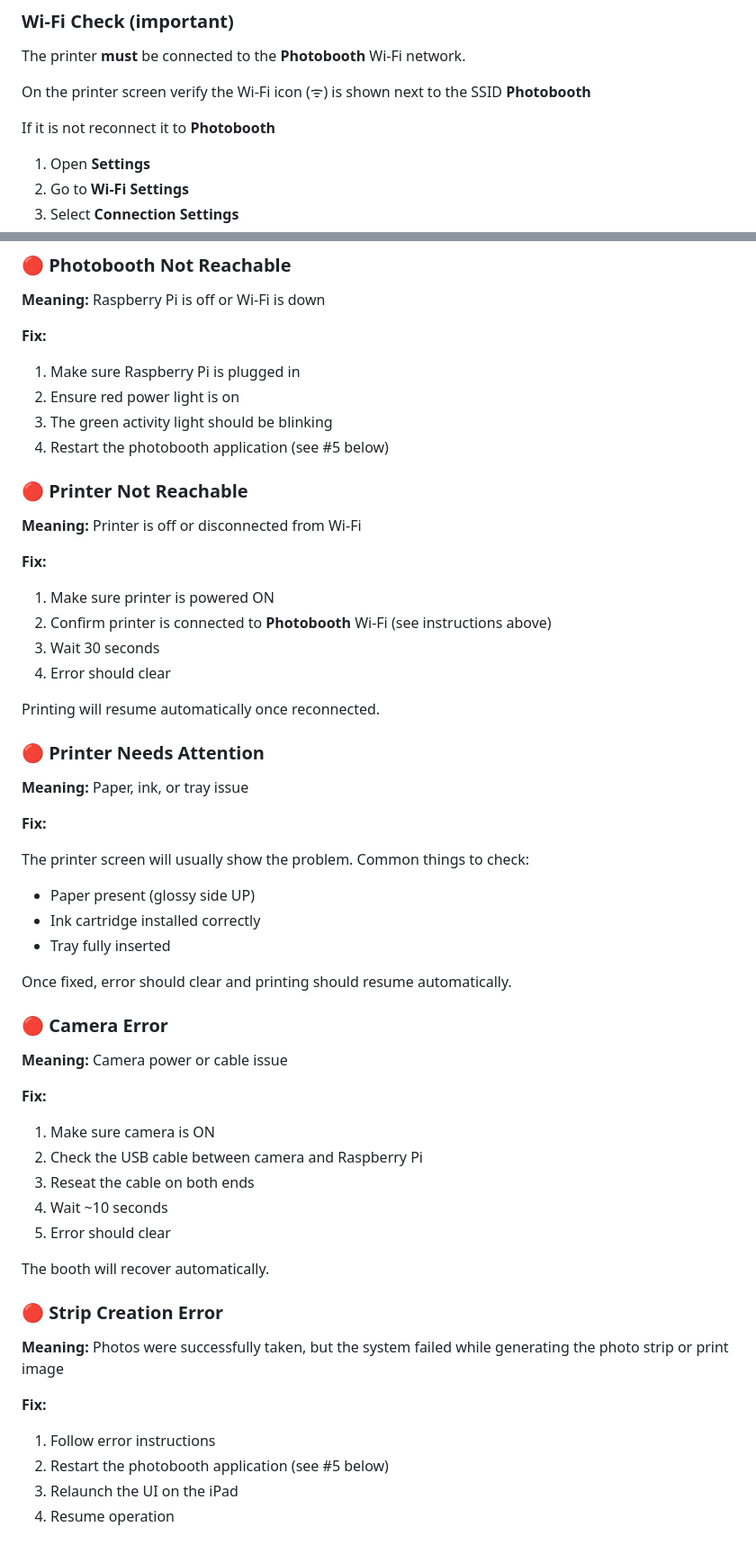
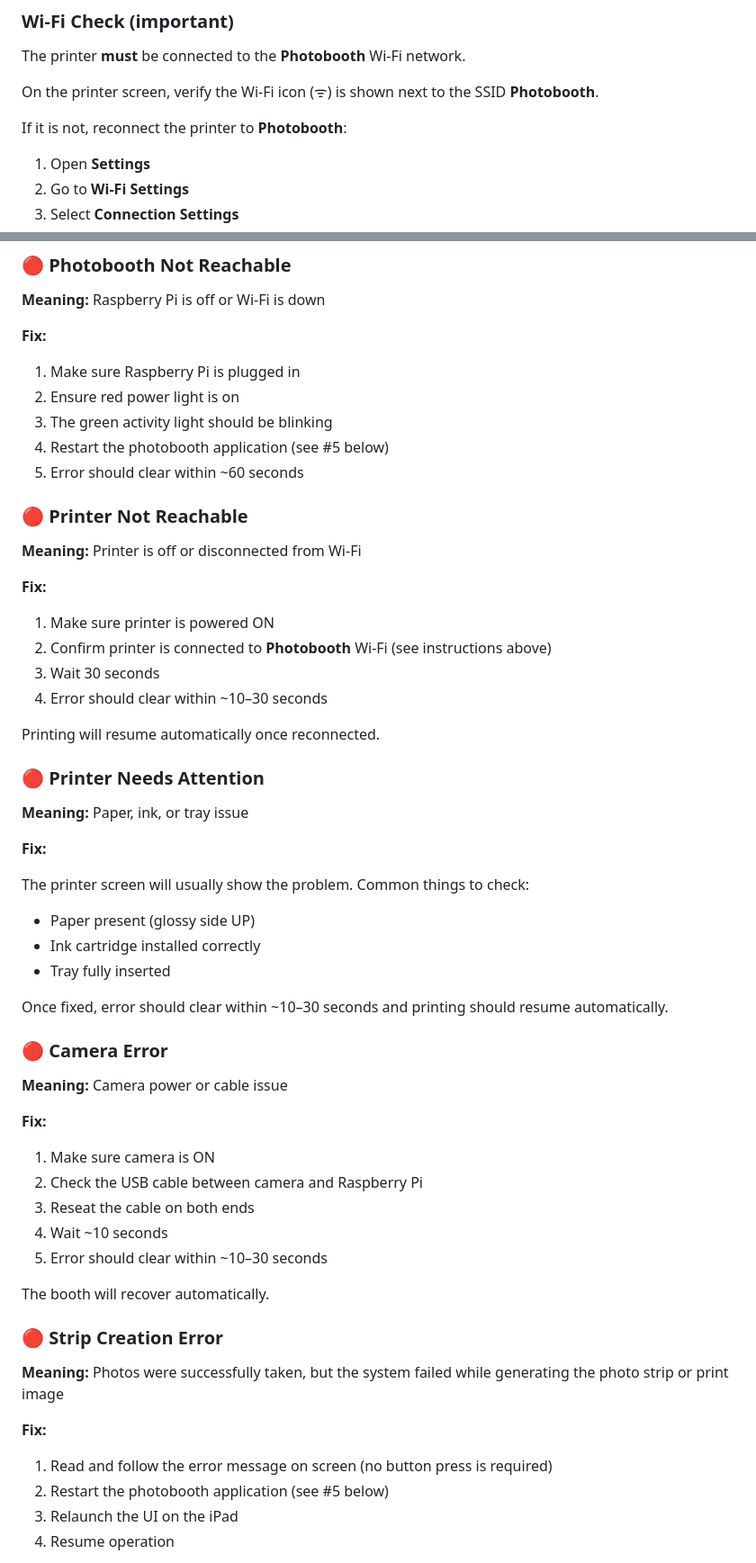
Before and after one commit to msaperst/photobooth, a Markdown page: runbooks/photobooth_operator_runbook.md, 2 parts joined by grey strips. Shown at 90% size. Rendered like a GitHub page.

Commit message:
Adding more specific instructions

```diff
--- a/runbooks/photobooth_operator_runbook.md
+++ b/runbooks/photobooth_operator_runbook.md
@@ -59,10 +60,9 @@ Follow on‑screen instructions on the printer if shown.
 
 The printer **must** be connected to the **Photobooth** Wi‑Fi network.
 
-On the printer screen verify the Wi-Fi icon (ᯤ) is
-shown next to the SSID **Photobooth**
+On the printer screen, verify the Wi-Fi icon (ᯤ) is shown next to the SSID **Photobooth**.
 
-If it is not reconnect it to **Photobooth**
+If it is not, reconnect the printer to **Photobooth**:
 
 1. Open **Settings**
 2. Go to **Wi‑Fi Settings**
@@ -102,6 +102,7 @@ The screen turns **RED** only when action is required.
 2. Ensure red power light is on
 3. The green activity light should be blinking
 4. Restart the photobooth application (see #5 below)
+5. Error should clear within ~60 seconds
 
 ### 🔴 Printer Not Reachable
 
@@ -112,7 +113,7 @@ The screen turns **RED** only when action is required.
 1. Make sure printer is powered ON
 2. Confirm printer is connected to **Photobooth** Wi‑Fi (see instructions above)
 3. Wait 30 seconds
-4. Error should clear
+4. Error should clear within ~10–30 seconds
 
 Printing will resume automatically once reconnected.
 
@@ -128,7 +129,7 @@ The printer screen will usually show the problem. Common things to check:
 - Ink cartridge installed correctly
 - Tray fully inserted
 
-Once fixed, error should clear and printing should resume automatically.
+Once fixed, error should clear within ~10–30 seconds and printing should resume automatically.
 
 ### 🔴 Camera Error
 
@@ -140,7 +141,7 @@ Once fixed, error should clear and printing should resume automatically.
 2. Check the USB cable between camera and Raspberry Pi
 3. Reseat the cable on both ends
 4. Wait ~10 seconds
-5. Error should clear
+5. Error should clear within ~10–30 seconds
 
 The booth will recover automatically.
 
@@ -150,7 +151,7 @@ The booth will recover automatically.
 
 **Fix:**
 
-1. Follow error instructions
+1. Read and follow the error message on screen (no button press is required)
 2. Restart the photobooth application (see #5 below)
 3. Relaunch the UI on the iPad
 4. Resume operation
```
Also changed, not shown: other parts of runbooks/photobooth_operator_runbook.md (+6 -3 lines).
